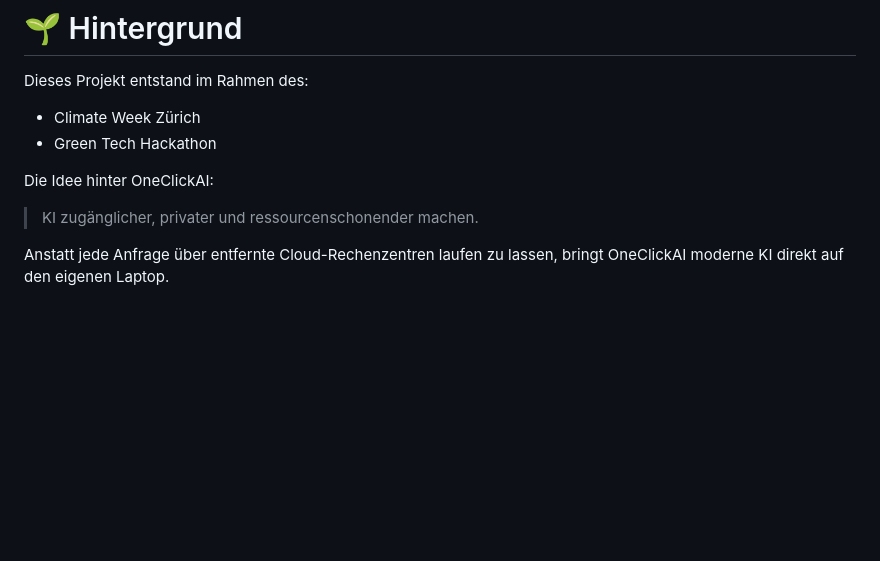
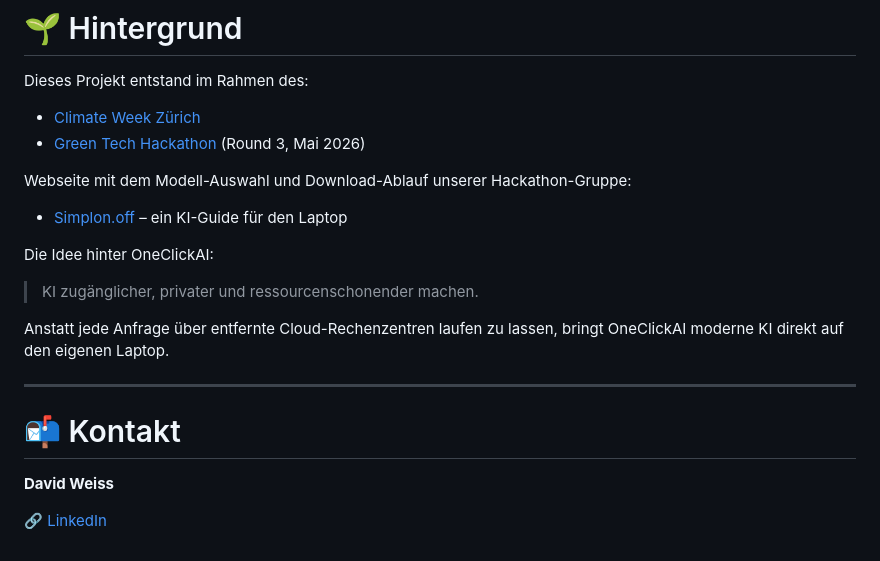
Before and after one commit to dudic/oneclickai, a Markdown page: README.md, the part around the change. Drawn GitHub-style; blank space fills up the shorter version.

```diff
--- a/README.md
+++ b/README.md
@@ -179,11 +179,23 @@ Das Distributable wurde gebaut mit:
 
 Dieses Projekt entstand im Rahmen des:
 
-- Climate Week Zürich
-- Green Tech Hackathon
+- [Climate Week Zürich](https://www.climateweekzurich.org/)
+- [Green Tech Hackathon](https://climateaction.tech/blog/green-tech-hackathon-round-3/) (Round 3, Mai 2026)
+
+Webseite mit dem Modell-Auswahl und Download-Ablauf unserer Hackathon-Gruppe:
+
+- [Simplon.off](https://simplon-off.ch/) – ein KI-Guide für den Laptop
 
 Die Idee hinter OneClickAI:
 
 > KI zugänglicher, privater und ressourcenschonender machen.
 
 Anstatt jede Anfrage über entfernte Cloud-Rechenzentren laufen zu lassen, bringt OneClickAI moderne KI direkt auf den eigenen Laptop.
+
+---
+
+# 📬 Kontakt
+
+**David Weiss**
+
+🔗 [LinkedIn](https://www.linkedin.com/in/davidcweiss/)
```
